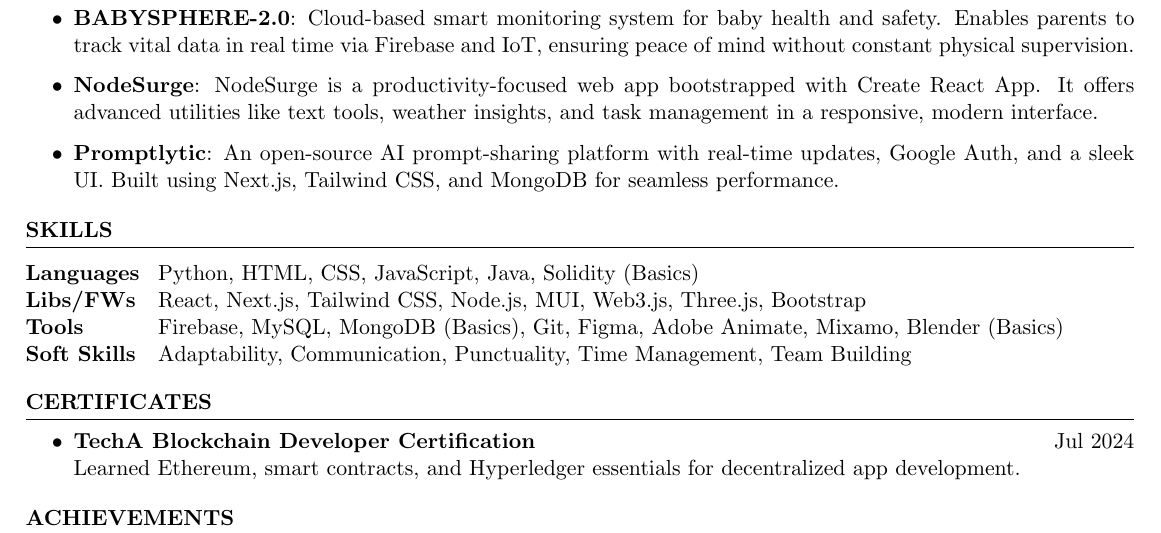
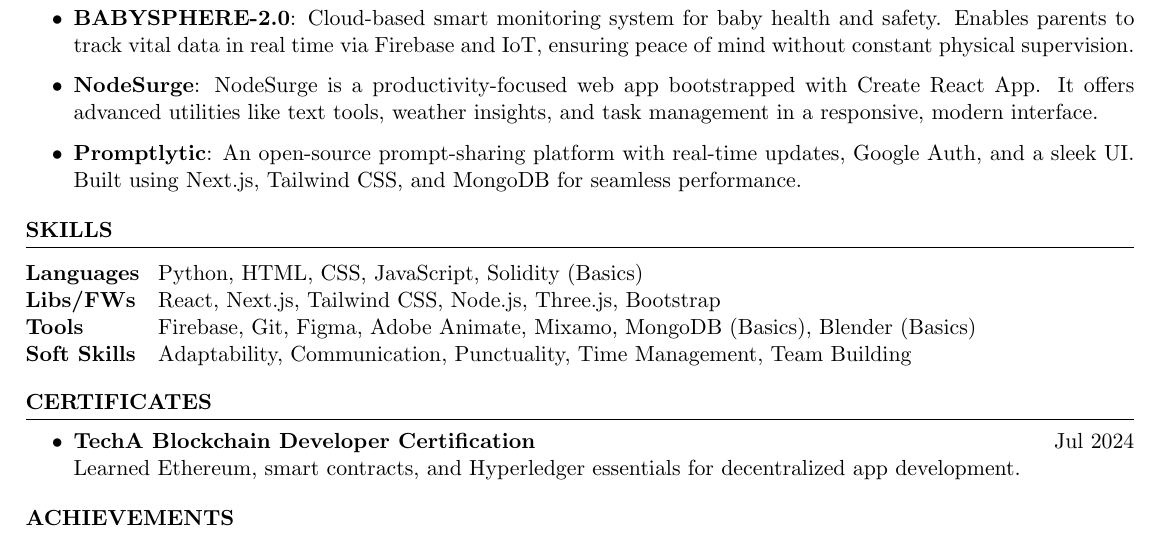
Before and after one commit to akhilshettyym/Resume, a LaTeX CV (version 4/resume.tex): part of the page, cut so that both start at the same text. Compiled offline with pdfLaTeX.

Commit message:
Skills updated

```diff
--- a/version 4/resume.tex
+++ b/version 4/resume.tex
@@ -53,7 +53,7 @@
     \begin{itemize}
         \item \textbf{BABYSPHERE-2.0}: Cloud-based smart monitoring system for baby health and safety. Enables parents to track vital data in real time via Firebase and IoT, ensuring peace of mind without constant physical supervision.
         \item \textbf{NodeSurge}: NodeSurge is a productivity-focused web app bootstrapped with Create React App. It offers advanced utilities like text tools, weather insights, and task management in a responsive, modern interface.
-        \item \textbf{Promptlytic}: An open-source AI prompt-sharing platform with real-time updates, Google Auth, and a sleek UI. Built using Next.js, Tailwind CSS, and MongoDB for seamless performance.
+        \item \textbf{Promptlytic}: An open-source prompt-sharing platform with real-time updates, Google Auth, and a sleek UI. Built using Next.js, Tailwind CSS, and MongoDB for seamless performance.
     \end{itemize}
     \end{rSection}
 %-----------------------------------------------------------------------------------------------------
@@ -61,9 +61,9 @@
 %-----------------------------------------------------------------------------------------------------
 \begin{rSection}{SKILLS}
     \begin{tabular}{ @{} >{\bfseries}l @{\hspace{2ex}} l }
-    Languages & Python, HTML, CSS, JavaScript, Java, Solidity (Basics) \\
-    Libs/FWs & React, Next.js, Tailwind CSS, Node.js, MUI, Web3.js, Three.js, Bootstrap \\
-    Tools & Firebase, MySQL, MongoDB (Basics), Git, Figma, Adobe Animate, Mixamo, Blender (Basics) \\
+    Languages & Python, HTML, CSS, JavaScript, Solidity (Basics) \\
+    Libs/FWs & React, Next.js, Tailwind CSS, Node.js, Three.js, Bootstrap \\
+    Tools & Firebase, Git, Figma, Adobe Animate, Mixamo, MongoDB (Basics), Blender (Basics) \\
     Soft Skills & Adaptability, Communication, Punctuality, Time Management, Team Building \\
     \end{tabular}
     \end{rSection}
```
Also changed, not shown: version 4/resume.pdf, 3 other files.
